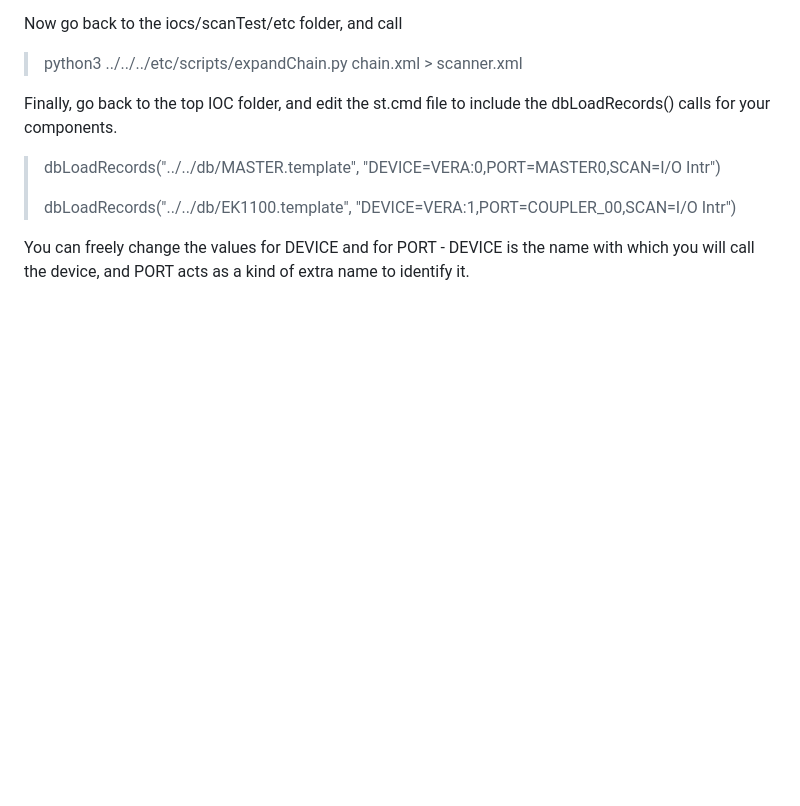
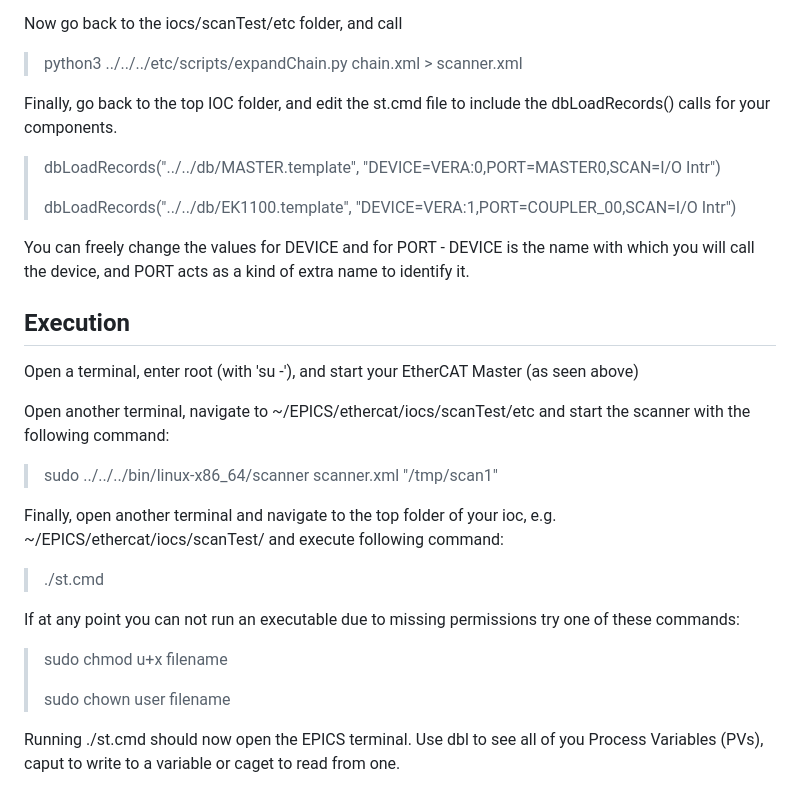
Before and after one commit to vera-univie/EPICS-EtherCAT, a Markdown page: README.md, the part around the change. GitHub-like rendering; blank space fills up the shorter version.

```diff
--- a/README.md
+++ b/README.md
@@ -104,3 +104,19 @@ Finally, go back to the top IOC folder, and edit the st.cmd file to include the
 > dbLoadRecords("../../db/EK1100.template", "DEVICE=VERA:1,PORT=COUPLER_00,SCAN=I/O Intr")
 
 You can freely change the values for DEVICE and for PORT - DEVICE is the name with which you will call the device, and PORT acts as a kind of extra name to identify it.
+
+## Execution
+Open a terminal, enter root (with 'su -'), and start your EtherCAT Master (as seen above)
+
+Open another terminal, navigate to ~/EPICS/ethercat/iocs/scanTest/etc and start the scanner with the following command:
+> sudo ../../../bin/linux-x86_64/scanner scanner.xml "/tmp/scan1"
+
+Finally, open another terminal and navigate to the top folder of your ioc, e.g. ~/EPICS/ethercat/iocs/scanTest/ and execute following command:
+> ./st.cmd
+
+If at any point you can not run an executable due to missing permissions try one of these commands:
+> sudo chmod u+x filename
+>
+> sudo chown user filename
+
+Running ./st.cmd should now open the EPICS terminal. Use dbl to see all of you Process Variables (PVs), caput to write to a variable or caget to read from one.
```
